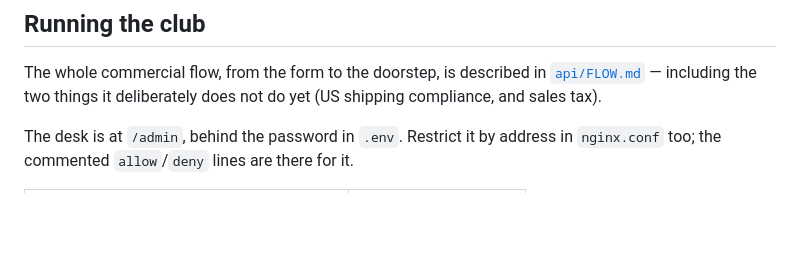
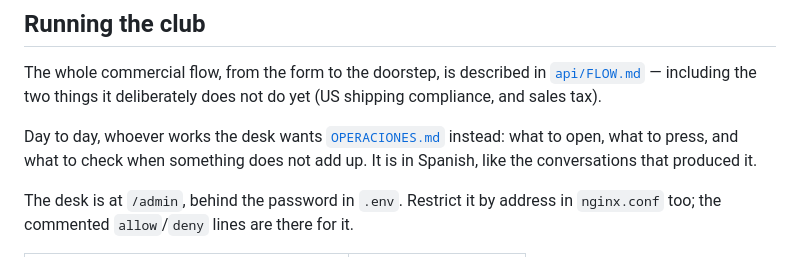
Before and after one commit to pel-matiasvaldivia/warmspringscellars, a Markdown page: README.md, the part around the change. Rendered like a GitHub page; blank space fills up the shorter version.

```diff
--- a/README.md
+++ b/README.md
@@ -106,6 +106,11 @@ The whole commercial flow, from the form to the doorstep, is described in
 [`api/FLOW.md`](api/FLOW.md) — including the two things it deliberately does not
 do yet (US shipping compliance, and sales tax).
 
+Day to day, whoever works the desk wants
+[`OPERACIONES.md`](OPERACIONES.md) instead: what to open, what to press, and
+what to check when something does not add up. It is in Spanish, like the
+conversations that produced it.
+
 The desk is at `/admin`, behind the password in `.env`. Restrict it by address
 in `nginx.conf` too; the commented `allow`/`deny` lines are there for it.
 
```
Also changed, not shown: OPERACIONES.md (added, +279 -0 lines).
